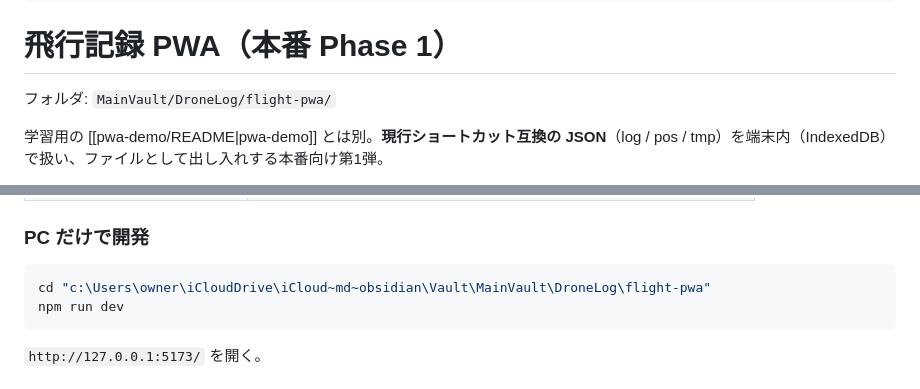
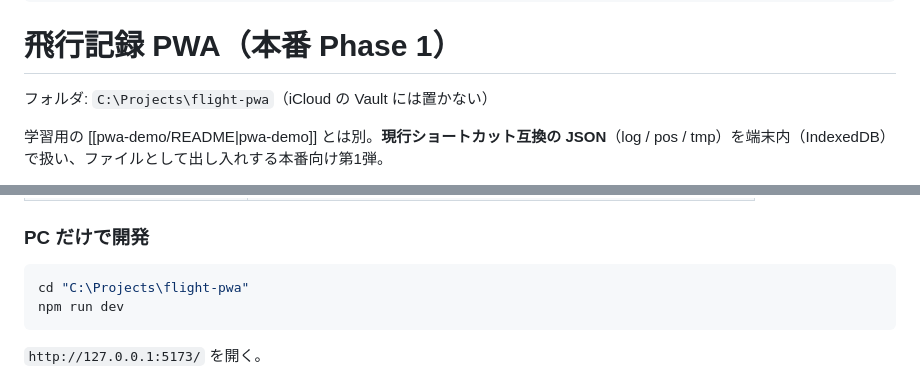
Before and after one commit to nagakiyo3821/flight-pwa, a Markdown page: README.md, 2 parts joined by grey strips. GitHub-like rendering.

Commit message:
Document the local project path outside the iCloud vault.

````diff
--- a/README.md
+++ b/README.md
@@ -9,7 +9,7 @@ status: wip
 
 # 飛行記録 PWA（本番 Phase 1）
 
-フォルダ: `MainVault/DroneLog/flight-pwa/`
+フォルダ: `C:\Projects\flight-pwa`（iCloud の Vault には置かない）
 
 学習用の [[pwa-demo/README|pwa-demo]] とは別。**現行ショートカット互換の JSON**（log / pos / tmp）を端末内（IndexedDB）で扱い、ファイルとして出し入れする本番向け第1弾。
 
@@ -63,7 +63,7 @@ status: wip
 ### PC だけで開発
 
 ```powershell
-cd "c:\Users\owner\iCloudDrive\iCloud~md~obsidian\Vault\MainVault\DroneLog\flight-pwa"
+cd "C:\Projects\flight-pwa"
 npm run dev
 ```
 
````
